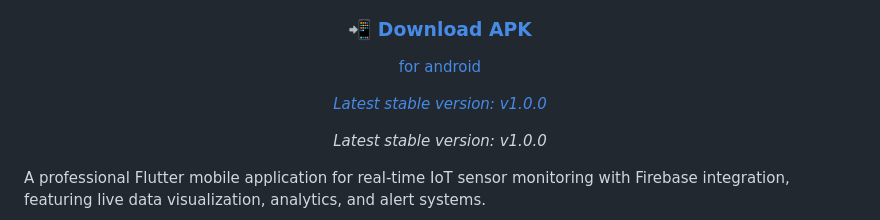
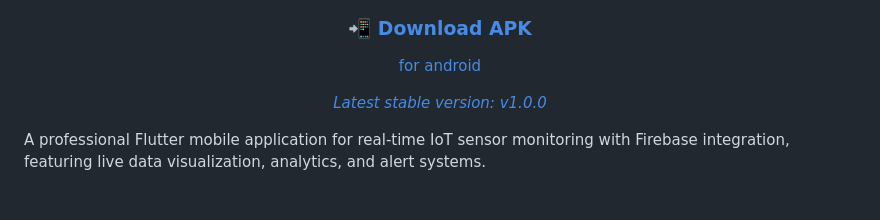
Before and after one commit to JanithSheshan/sensor_monitor_app, a Markdown page: README.md, the part around the change. Rendered like a GitHub page; blank space fills up the shorter version.

Commit message:
update download button

```diff
--- a/README.md
+++ b/README.md
@@ -10,7 +10,6 @@
         <img src="assets/img/logo.png" alt="Download APK" height="150"/>
         <h3>📲 Download APK</h3><p>for android</p><p><em>Latest stable version: v1.0.0</em></p>
     </a>
-    <p><em>Latest stable version: v1.0.0</em></p>
 </div>
 
 A professional Flutter mobile application for real-time IoT sensor monitoring with Firebase integration, featuring live data visualization, analytics, and alert systems.
```
